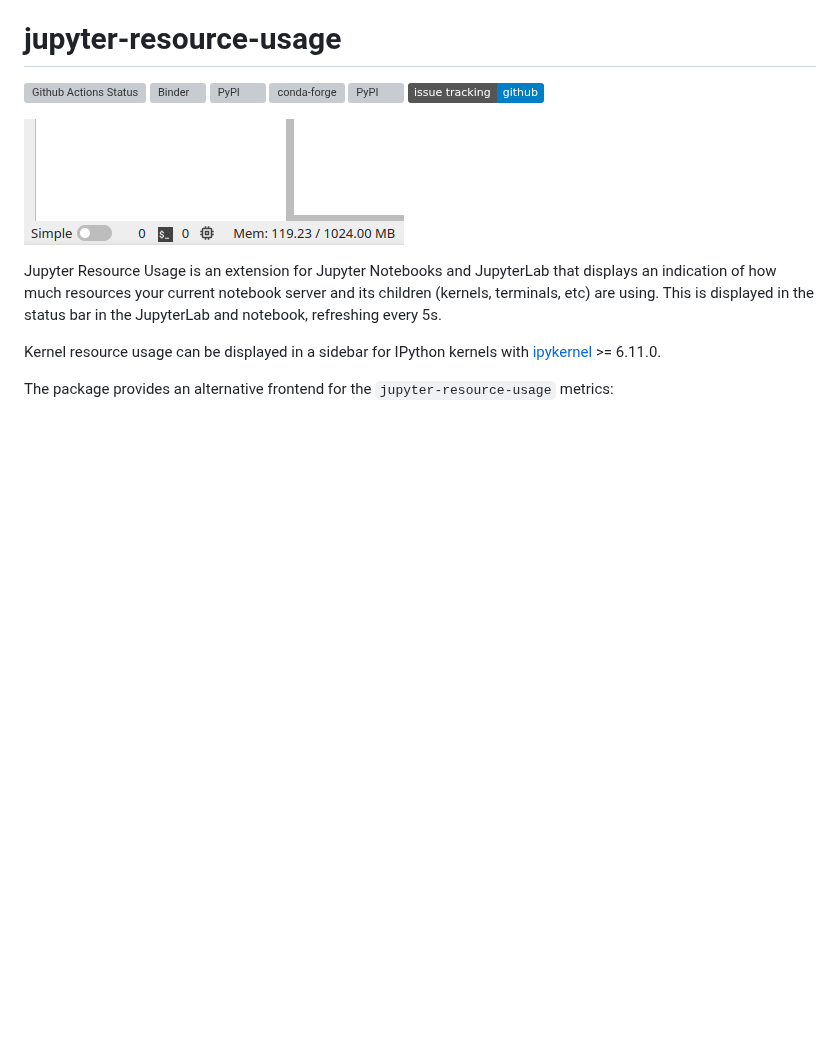
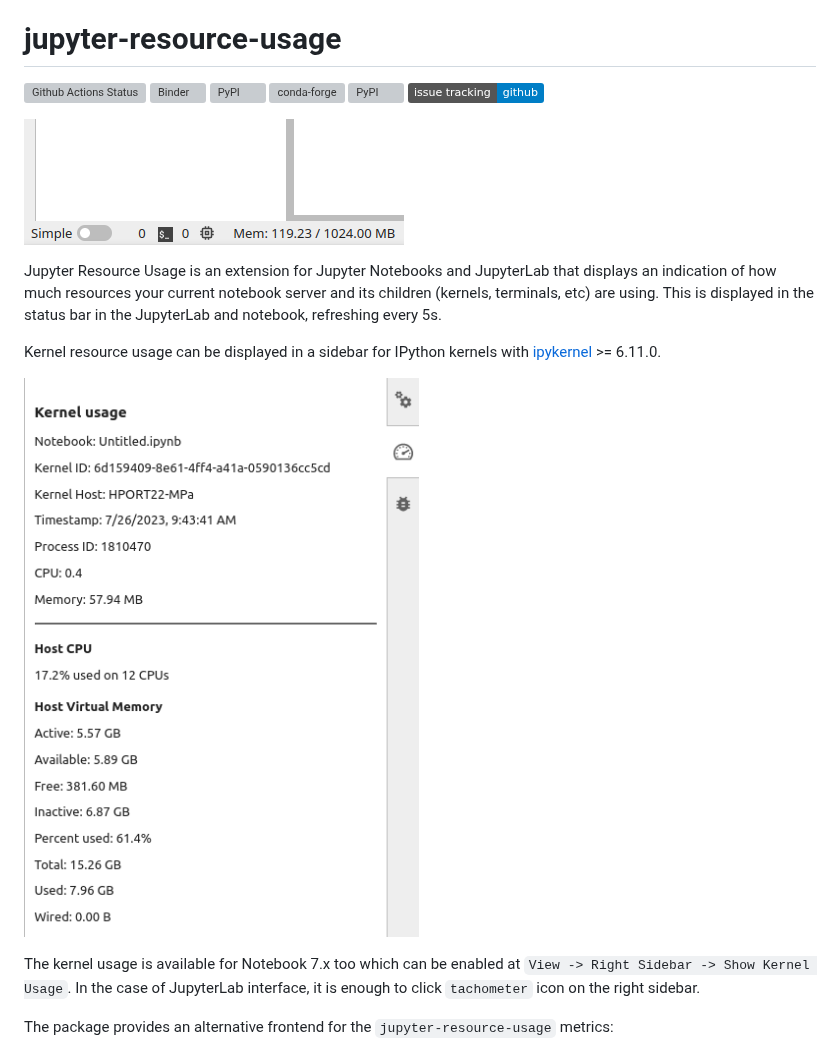
Before and after one commit to jupyter-server/jupyter-resource-usage, a Markdown page: README.md, the part around the change. GitHub-like rendering; pictures changed too: doc/kernel-usage.png (added); badges without logos; blank space fills up the shorter version; grey boxes are pictures that could not be loaded.

Commit message:
Add screenshot of kernel usage
Add a note on how to enable it on notebook 7.x

```diff
--- a/README.md
+++ b/README.md
@@ -21,6 +21,12 @@ status bar in the JupyterLab and notebook, refreshing every 5s.
 
 Kernel resource usage can be displayed in a sidebar for IPython kernels with
 [ipykernel](https://github.com/ipython/ipykernel) >= 6.11.0.
+
+![Screenshot for kernel usage](./doc/kernel-usage.png)
+
+The kernel usage is available for Notebook 7.x too which can be enabled at
+`View -> Right Sidebar -> Show Kernel Usage`. In the case of JupyterLab interface, it is
+enough to click `tachometer` icon on the right sidebar.
 
 The package provides an alternative frontend for the `jupyter-resource-usage` metrics:
 
```
